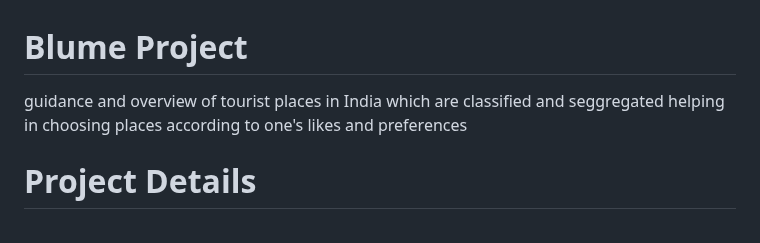
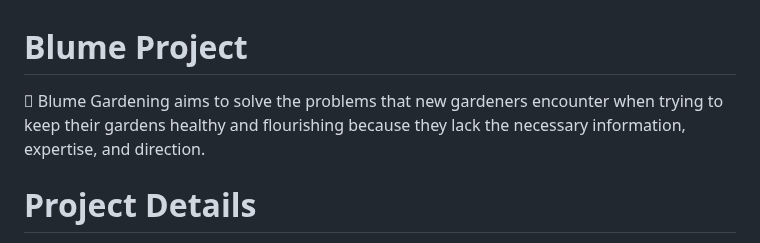
Before and after one commit to Salman-2283/Blume-Project, a Markdown page: README.md, the part around the change. GitHub-like rendering.

```diff
--- a/README.md
+++ b/README.md
@@ -1,5 +1,5 @@
 # Blume Project
-guidance and overview of tourist places in India which are classified and seggregated helping in choosing places according to one's likes and preferences
+	Blume Gardening aims to solve the problems that new gardeners encounter when trying to keep their gardens healthy and flourishing because they lack the necessary information, expertise, and direction.
 
 # Project Details
 Project Demo URL:https://blumestorageaccount.z13.web.core.windows.net/
```
